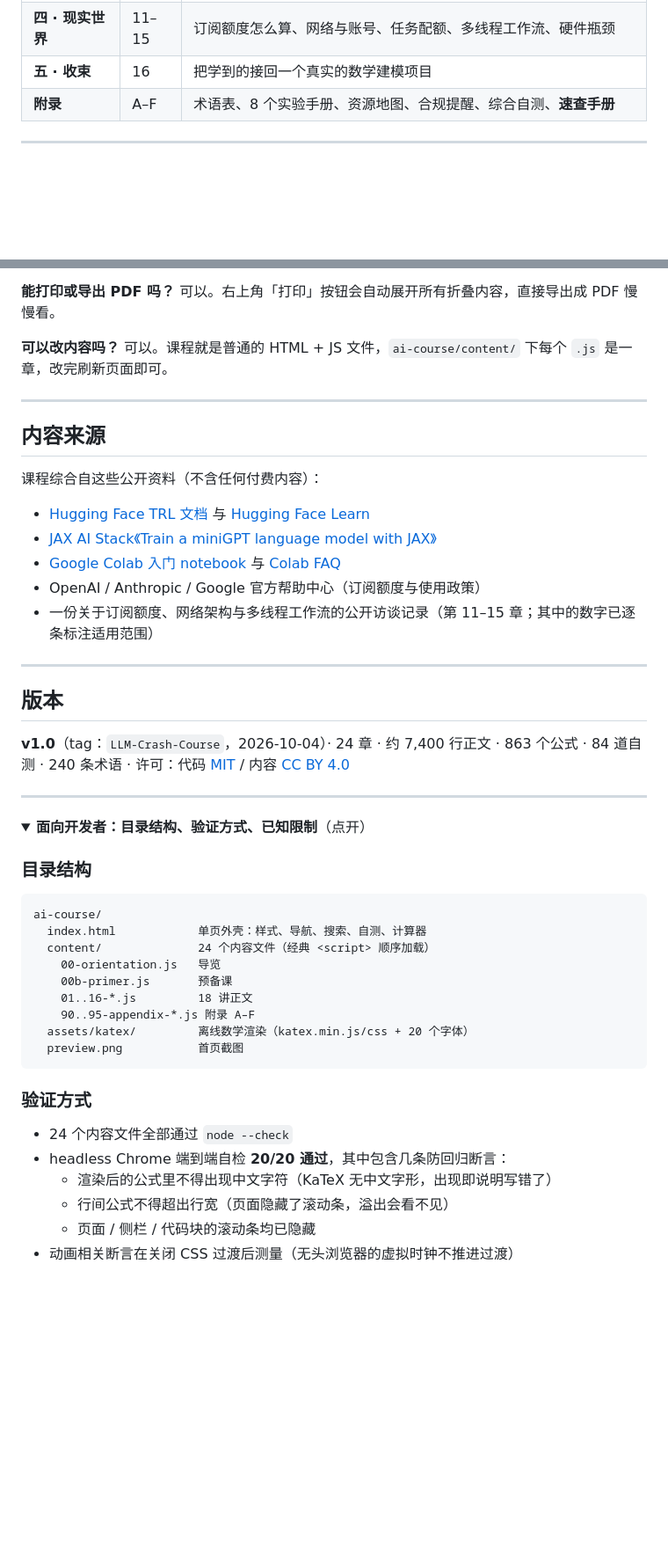
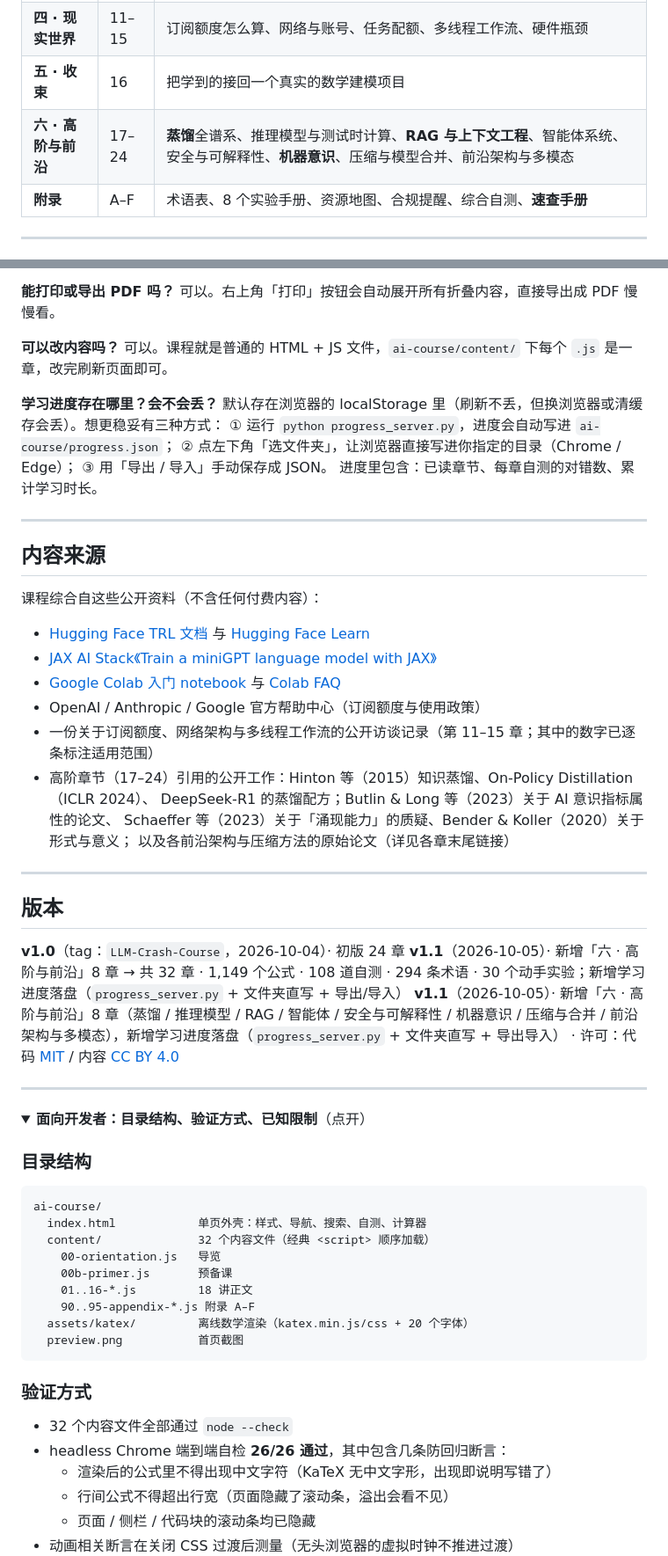
Before and after one commit to charleschenantong-maker/CFX-Modelling, a Markdown page: ai-course/README.md, 2 parts joined by grey strips. Shown at 88% size. Rendered like a GitHub page; folded sections open; blank space fills up the shorter version.

````diff
--- a/ai-course/README.md
+++ b/ai-course/README.md
@@ -70,6 +80,7 @@
 | **三 · 算力** | 10 | 免费/低价算力能跑什么、跑之前要查什么 |
 | **四 · 现实世界** | 11–15 | 订阅额度怎么算、网络与账号、任务配额、多线程工作流、硬件瓶颈 |
 | **五 · 收束** | 16 | 把学到的接回一个真实的数学建模项目 |
+| **六 · 高阶与前沿** | 17–24 | **蒸馏**全谱系、推理模型与测试时计算、**RAG 与上下文工程**、智能体系统、安全与可解释性、**机器意识**、压缩与模型合并、前沿架构与多模态 |
 | **附录** | A–F | 术语表、8 个实验手册、资源地图、合规提醒、综合自测、**速查手册** |
 
 ---
@@ -110,6 +121,13 @@
 **可以改内容吗？**
 可以。课程就是普通的 HTML + JS 文件，`ai-course/content/` 下每个 `.js` 是一章，改完刷新页面即可。
 
+**学习进度存在哪里？会不会丢？**
+默认存在浏览器的 localStorage 里（刷新不丢，但换浏览器或清缓存会丢）。想更稳妥有三种方式：
+① 运行 `python progress_server.py`，进度会自动写进 `ai-course/progress.json`；
+② 点左下角「选文件夹」，让浏览器直接写进你指定的目录（Chrome / Edge）；
+③ 用「导出 / 导入」手动保存成 JSON。
+进度里包含：已读章节、每章自测的对错数、累计学习时长。
+
 ---
 
 ## 内容来源
@@ -121,12 +139,20 @@
 - [Google Colab 入门 notebook](https://colab.research.google.com/notebooks/intro.ipynb) 与 [Colab FAQ](https://research.google.com/colaboratory/faq.html)
 - OpenAI / Anthropic / Google 官方帮助中心（订阅额度与使用政策）
 - 一份关于订阅额度、网络架构与多线程工作流的公开访谈记录（第 11–15 章；其中的数字已逐条标注适用范围）
+- 高阶章节（17–24）引用的公开工作：Hinton 等（2015）知识蒸馏、On-Policy Distillation（ICLR 2024）、
+  DeepSeek-R1 的蒸馏配方；Butlin &amp; Long 等（2023）关于 AI 意识指标属性的论文、
+  Schaeffer 等（2023）关于「涌现能力」的质疑、Bender &amp; Koller（2020）关于形式与意义；
+  以及各前沿架构与压缩方法的原始论文（详见各章末尾链接）
 
 ---
 
 ## 版本
 
-**v1.0**（tag：`LLM-Crash-Course`，2026-10-04）· 24 章 · 约 7,400 行正文 · 863 个公式 · 84 道自测 · 240 条术语
+**v1.0**（tag：`LLM-Crash-Course`，2026-10-04）· 初版 24 章
+**v1.1**（2026-10-05）· 新增「六 · 高阶与前沿」8 章 → 共 32 章 · 1,149 个公式 · 108 道自测 ·
+294 条术语 · 30 个动手实验；新增学习进度落盘（`progress_server.py` + 文件夹直写 + 导出/导入）
+**v1.1**（2026-10-05）· 新增「六 · 高阶与前沿」8 章（蒸馏 / 推理模型 / RAG / 智能体 / 安全与可解释性 /
+机器意识 / 压缩与合并 / 前沿架构与多模态），新增学习进度落盘（`progress_server.py` + 文件夹直写 + 导出导入）
 · 许可：代码 [MIT](../LICENSE) / 内容 [CC BY 4.0](../LICENSE-CONTENT)
 
 ---
@@ -139,7 +165,7 @@
 ```
 ai-course/
   index.html            单页外壳：样式、导航、搜索、自测、计算器
-  content/              24 个内容文件（经典 <script> 顺序加载）
+  content/              32 个内容文件（经典 <script> 顺序加载）
     00-orientation.js   导览
     00b-primer.js       预备课
     01..16-*.js         18 讲正文
@@ -150,8 +176,8 @@ ai-course/
 
 ### 验证方式
 
-- 24 个内容文件全部通过 `node --check`
-- headless Chrome 端到端自检 **20/20 通过**，其中包含几条防回归断言：
+- 32 个内容文件全部通过 `node --check`
+- headless Chrome 端到端自检 **26/26 通过**，其中包含几条防回归断言：
   - 渲染后的公式里不得出现中文字符（KaTeX 无中文字形，出现即说明写错了）
   - 行间公式不得超出行宽（页面隐藏了滚动条，溢出会看不见）
   - 页面 / 侧栏 / 代码块的滚动条均已隐藏
````
Also changed, not shown: other parts of ai-course/README.md (+13 -3 lines), README.md (+10 -3 lines), ai-course/preview.png, 13 other files.
